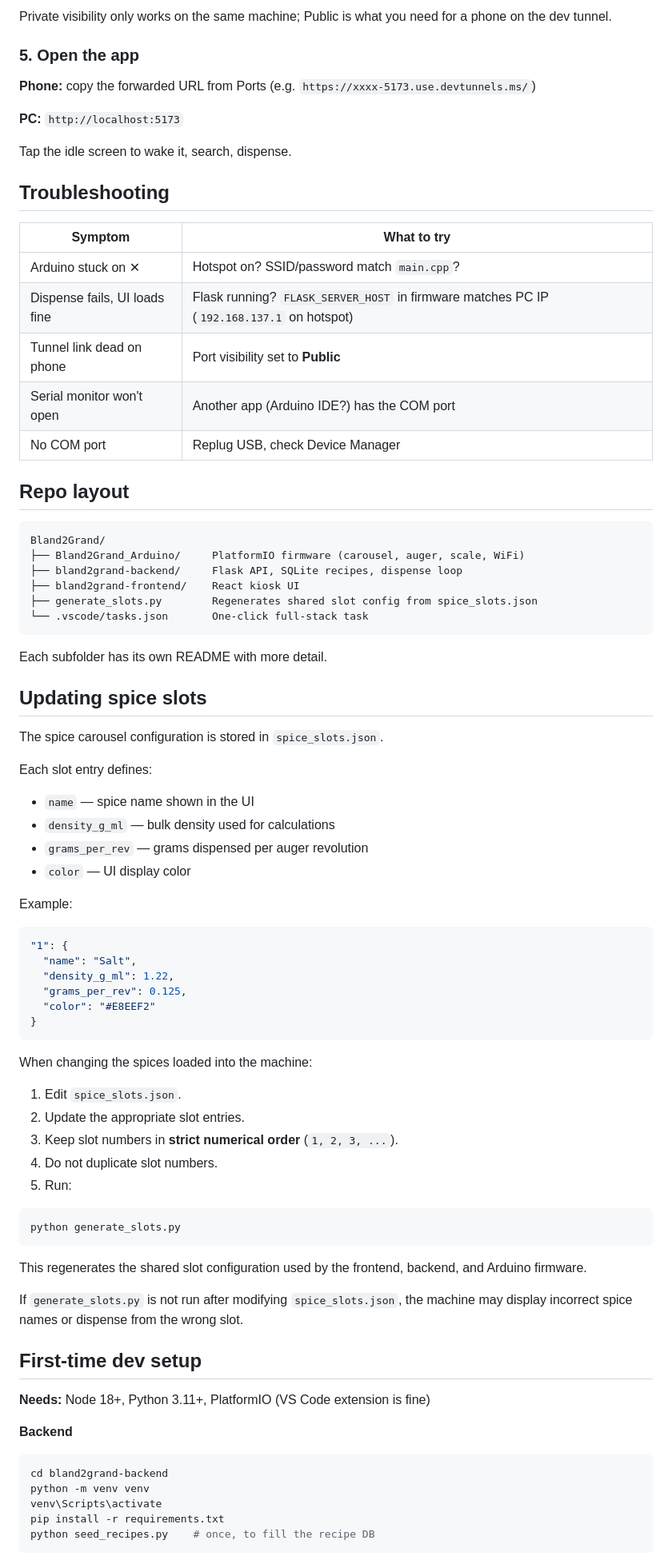
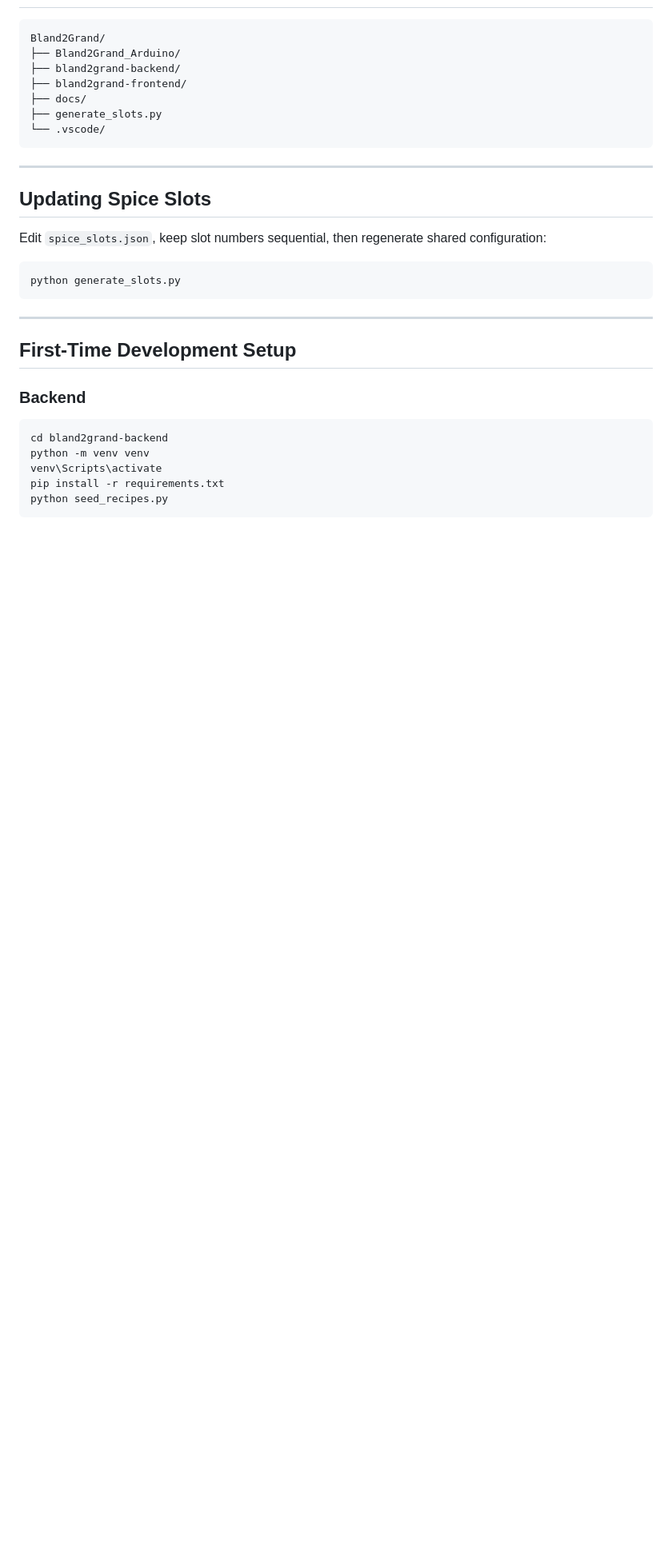
Before and after one commit to ElliottStarosta/Bland2Grand, a Markdown page: README.md, the part around one of its changes. Shown at 80% size. Rendered like a GitHub page; blank space fills up the shorter version.

````diff
--- a/README.md
+++ b/README.md
@@ -98,85 +99,34 @@ Wait for `VITE ready` and `Starting Flask on port 5000`.
-Private visibility only works on the same machine; Public is what you need for a phone on the dev tunnel.
-
-### 5. Open the app
-
-**Phone:** copy the forwarded URL from Ports (e.g. `https://xxxx-5173.use.devtunnels.ms/`)
-
-**PC:** `http://localhost:5173`
-
-Tap the idle screen to wake it, search, dispense.
-
-## Troubleshooting
-
-| Symptom | What to try |
-|---------|-------------|
-| Arduino stuck on ✕ | Hotspot on? SSID/password match `main.cpp`? |
-| Dispense fails, UI loads fine | Flask running? `FLASK_SERVER_HOST` in firmware matches PC IP (`192.168.137.1` on hotspot) |
-| Tunnel link dead on phone | Port visibility set to **Public** |
-| Serial monitor won't open | Another app (Arduino IDE?) has the COM port |
-| No COM port | Replug USB, check Device Manager |
-
-## Repo layout
-
-```
+```text
 Bland2Grand/
-├── Bland2Grand_Arduino/     PlatformIO firmware (carousel, auger, scale, WiFi)
-├── bland2grand-backend/     Flask API, SQLite recipes, dispense loop
-├── bland2grand-frontend/    React kiosk UI
-├── generate_slots.py        Regenerates shared slot config from spice_slots.json
-└── .vscode/tasks.json       One-click full-stack task
+├── Bland2Grand_Arduino/
+├── bland2grand-backend/
+├── bland2grand-frontend/
+├── docs/
+├── generate_slots.py
+└── .vscode/
 ```
 
-Each subfolder has its own README with more detail.
+---
 
-## Updating spice slots
+## Updating Spice Slots
 
-The spice carousel configuration is stored in `spice_slots.json`.
-
-Each slot entry defines:
-
-* `name` — spice name shown in the UI
-* `density_g_ml` — bulk density used for calculations
-* `grams_per_rev` — grams dispensed per auger revolution
-* `color` — UI display color
-
-Example:
-
-```json
-"1": {
-  "name": "Salt",
-  "density_g_ml": 1.22,
-  "grams_per_rev": 0.125,
-  "color": "#E8EEF2"
-}
-```
-
-When changing the spices loaded into the machine:
-
-1. Edit `spice_slots.json`.
-2. Update the appropriate slot entries.
-3. Keep slot numbers in **strict numerical order** (`1, 2, 3, ...`).
-4. Do not duplicate slot numbers.
-5. Run:
+Edit `spice_slots.json`, keep slot numbers sequential, then regenerate shared configuration:
 
 ```bash
 python generate_slots.py
 ```
 
-This regenerates the shared slot configuration used by the frontend, backend, and Arduino firmware.
+---
 
-If `generate_slots.py` is not run after modifying `spice_slots.json`, the machine may display incorrect spice names or dispense from the wrong slot.
+## First-Time Development Setup
 
-## First-time dev setup
-
-**Needs:** Node 18+, Python 3.11+, PlatformIO (VS Code extension is fine)
-
-**Backend**
+### Backend
 
 ```bash
 cd bland2grand-backend
 python -m venv venv
 venv\Scripts\activate
 pip install -r requirements.txt
-python seed_recipes.py    # once, to fill the recipe DB
+python seed_recipes.py
 ```
 
````
Also changed, not shown: other parts of README.md (+116 -100 lines).
